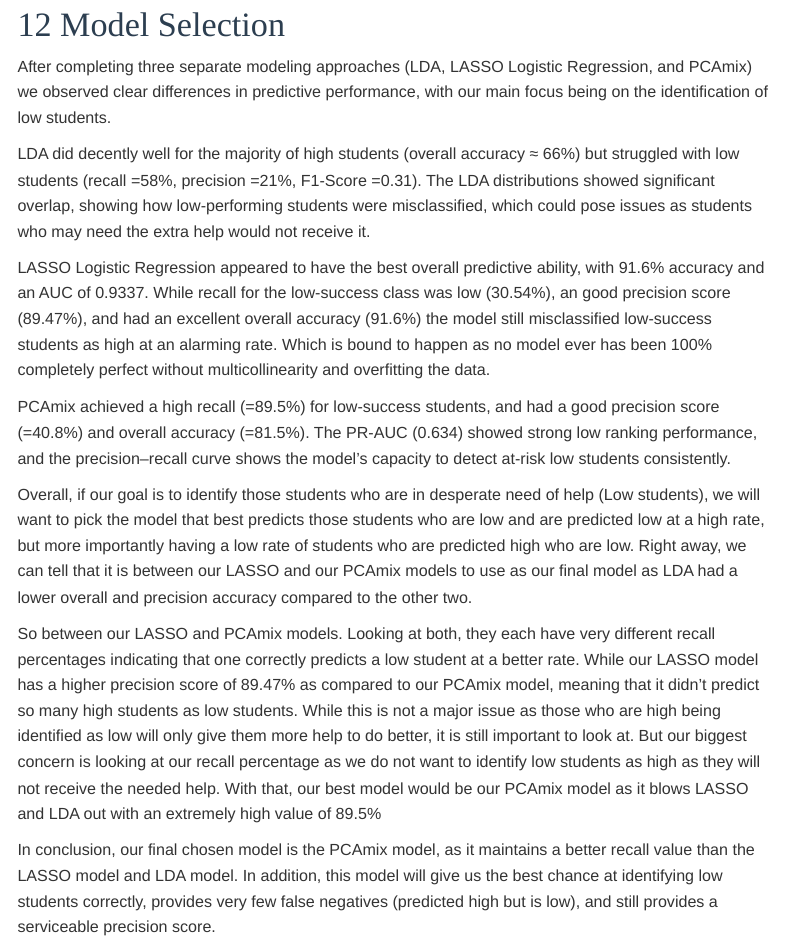
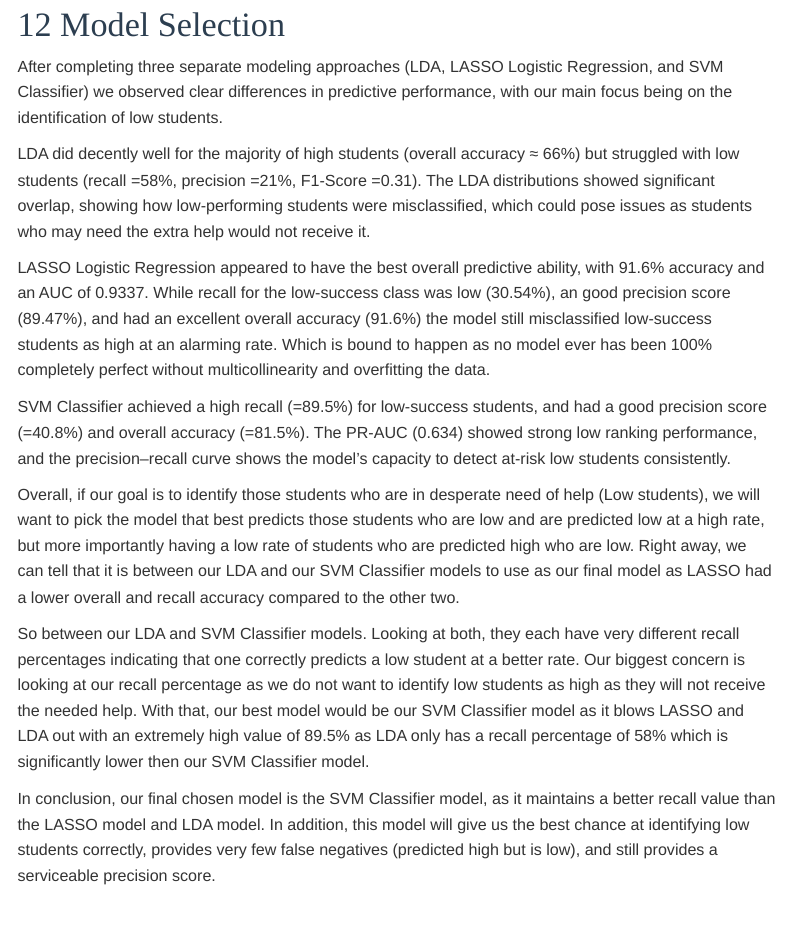
Before and after one commit to steadows/sta_631_project_2, an R Markdown document (project_2_master.Rmd): the page in a window 1100 px wide, from 16420 px down. Rendered offline with R 4.5, knitr and Pandoc, with nearby package versions; some code elsewhere in the file could not run offline; menus at the side of the page are left out; common packages that the code uses without loading them are loaded.

Commit message:
Add files via upload

```diff
--- a/project_2_master.Rmd
+++ b/project_2_master.Rmd
@@ -1047,16 +1047,16 @@ while maintaining acceptable precision and accuracy.
 
 # Model Selection
 
-After completing three separate modeling approaches (LDA, LASSO Logistic Regression, and PCAmix) we observed clear differences in predictive performance, with our main focus being on the identification of low students.
+After completing three separate modeling approaches (LDA, LASSO Logistic Regression, and SVM Classifier) we observed clear differences in predictive performance, with our main focus being on the identification of low students.
 
 LDA did decently well for the majority of high students (overall accuracy ≈ 66%) but struggled with low students (recall =58%, precision =21%, F1-Score =0.31). The LDA distributions showed significant overlap, showing how low-performing students were misclassified, which could pose issues as students who may need the extra help would not receive it.
 
 LASSO Logistic Regression appeared to have the best overall predictive ability, with 91.6% accuracy and an AUC of 0.9337. While recall for the low-success class was low (30.54%), an good precision score (89.47%), and had an excellent overall accuracy (91.6%) the model still misclassified low-success students as high at an alarming rate. Which is bound to happen as no model ever has been 100% completely perfect without multicollinearity and overfitting the data.
 
-PCAmix achieved a high recall (=89.5%) for low-success students, and had a good precision score (=40.8%) and overall accuracy (=81.5%). The PR-AUC (0.634) showed strong low ranking performance, and the precision–recall curve shows the model’s capacity to detect at-risk low students consistently.
+SVM Classifier achieved a high recall (=89.5%) for low-success students, and had a good precision score (=40.8%) and overall accuracy (=81.5%). The PR-AUC (0.634) showed strong low ranking performance, and the precision–recall curve shows the model’s capacity to detect at-risk low students consistently.
 
-Overall, if our goal is to identify those students who are in desperate need of help (Low students), we will want to pick the model that best predicts those students who are low and are predicted low at a high rate, but more importantly having a low rate of students who are predicted high who are low. Right away, we can tell that it is between our LASSO and our PCAmix models to use as our final model as LDA had a lower overall and precision accuracy compared to the other two.
+Overall, if our goal is to identify those students who are in desperate need of help (Low students), we will want to pick the model that best predicts those students who are low and are predicted low at a high rate, but more importantly having a low rate of students who are predicted high who are low. Right away, we can tell that it is between our LDA and our SVM Classifier models to use as our final model as LASSO had a lower overall and recall accuracy compared to the other two.
 
-So between our LASSO and PCAmix models. Looking at both, they each have very different recall percentages indicating that one correctly predicts a low student at a better rate. While our LASSO model has a higher precision score of 89.47% as compared to our PCAmix model, meaning that it didn't predict so many high students as low students. While this is not a major issue as those who are high being identified as low will only give them more help to do better, it is still important to look at. But our biggest concern is looking at our recall percentage as we do not want to identify low students as high as they will not receive the needed help. With that, our best model would be our PCAmix model as it blows LASSO and LDA out with an extremely high value of 89.5%
+So between our LDA and SVM Classifier models. Looking at both, they each have very different recall percentages indicating that one correctly predicts a low student at a better rate. Our biggest concern is looking at our recall percentage as we do not want to identify low students as high as they will not receive the needed help. With that, our best model would be our SVM Classifier model as it blows LASSO and LDA out with an extremely high value of 89.5% as LDA only has a recall percentage of 58% which is significantly lower then our SVM Classifier model.
 
-In conclusion, our final chosen model is the PCAmix model, as it maintains a better recall value than the LASSO model and LDA model. In addition, this model will give us the best chance at identifying low students correctly, provides very few false negatives (predicted high but is low), and still provides a serviceable precision score.
+In conclusion, our final chosen model is the SVM Classifier model, as it maintains a better recall value than the LASSO model and LDA model. In addition, this model will give us the best chance at identifying low students correctly, provides very few false negatives (predicted high but is low), and still provides a serviceable precision score.
```
